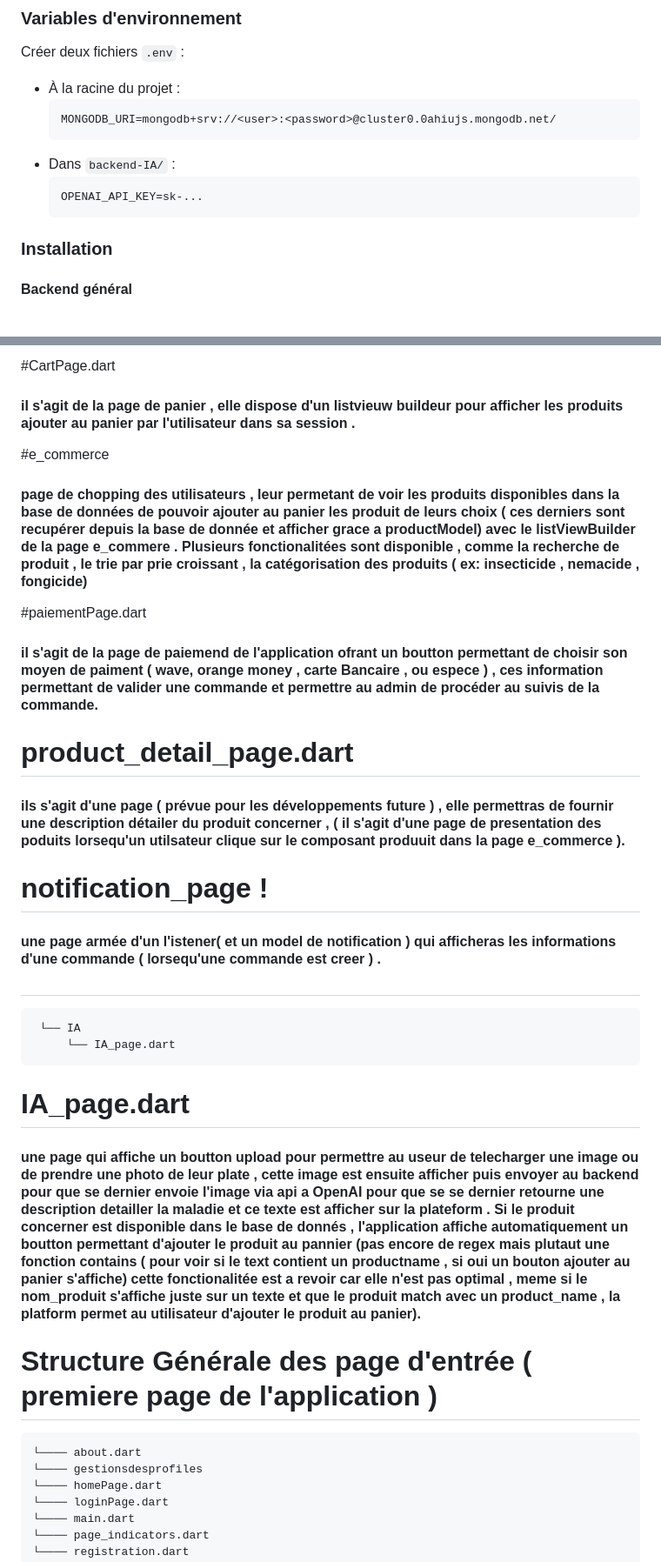
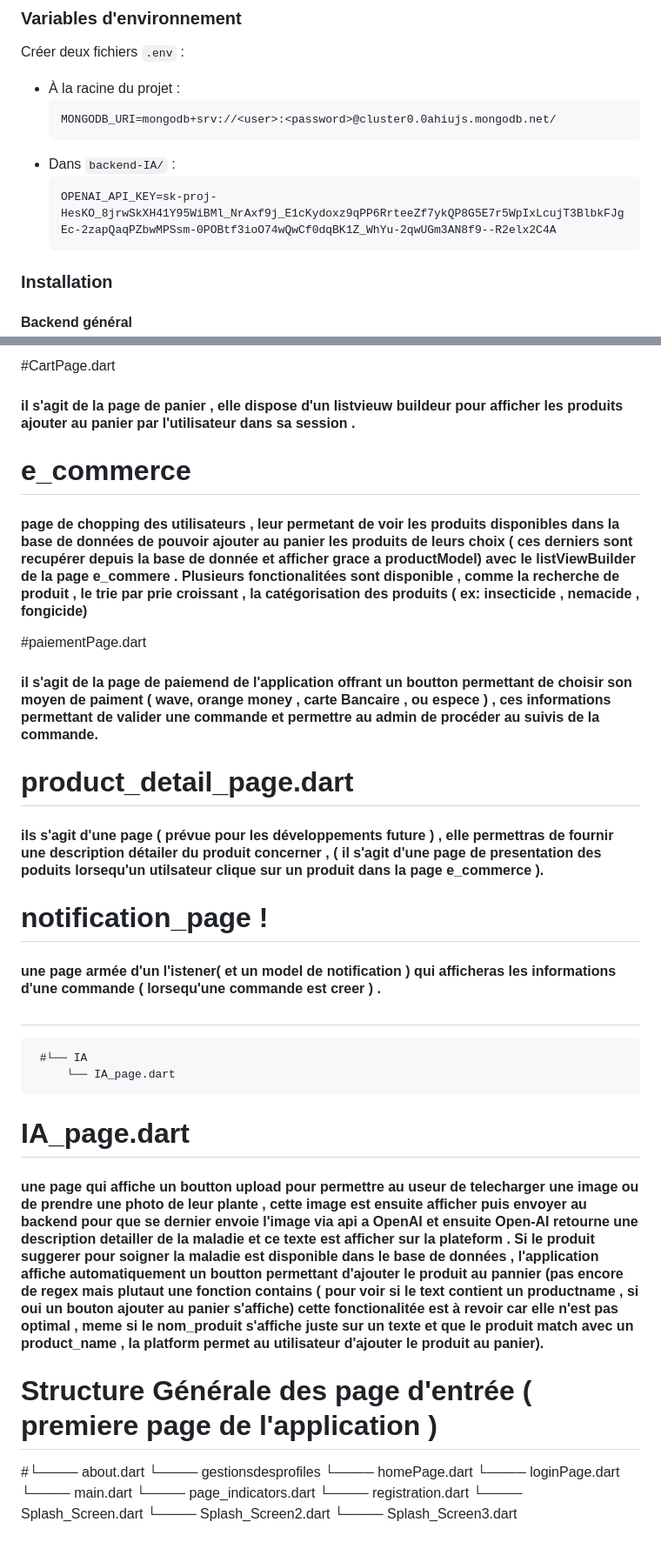
Before and after one commit to Agilicis1/AGRI_SHOP, a Markdown page: README.md, 2 parts joined by grey strips. Shown: that part at 87% size. Drawn GitHub-style; blank space fills up the shorter version.

````diff
--- a/README.md
+++ b/README.md
@@ -71,7 +69,7 @@ Créer deux fichiers `.env` :
   ```
 - Dans `backend-IA/` :
   ```
-  OPENAI_API_KEY=sk-...
+  OPENAI_API_KEY=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
   ```
 
 ### Installation
@@ -290,35 +304,34 @@ Aplication mobile destinée au agriculteur , en leurs offrant une platforme mobi
 # productModel.dart
 #### s'est la classe qui rassamble les fonctionnalitées  des produits , de meme que la structure du composant , c'est se dernier qui seras appeler lors de creation d'un produit ou de la mise d'un produit  dans la page e_commerce , pour permettre au utilisateur de pouvoir ajouter des produits.
 #CartPage.dart
-#### il s'agit de la page de panier , elle dispose d'un listvieuw buildeur pour afficher les produits ajouter au panier par l'utilisateur dans  sa session .
+#### il s'agit de la page de panier , elle dispose d'un listvieuw buildeur pour afficher les produits ajouter au panier par l'utilisateur dans sa session .
 
-#e_commerce
+# e_commerce
 
-#### page de chopping des utilisateurs , leur  permetant de voir les produits disponibles dans la base de données de pouvoir ajouter au panier les produit de leurs choix ( ces derniers sont recupérer depuis la base de donnée et afficher grace a productModel) avec le listViewBuilder de la page e_commere . Plusieurs fonctionalitées sont disponible  , comme la recherche de produit , le trie par prie croissant , la catégorisation des produits ( ex: insecticide , nemacide , fongicide)
+#### page de chopping des utilisateurs , leur  permetant de voir les produits disponibles dans la base de données de pouvoir ajouter au panier les produits de leurs choix ( ces derniers sont recupérer depuis la base de donnée et afficher grace a productModel) avec le listViewBuilder de la page e_commere . Plusieurs fonctionalitées sont disponible  , comme la recherche de produit , le trie par prie croissant , la catégorisation des produits ( ex: insecticide , nemacide , fongicide)
 
 #paiementPage.dart
 
-#### il s'agit de la page de paiemend de l'application ofrant un boutton permettant de choisir son moyen de paiment ( wave, orange money , carte Bancaire , ou espece ) , ces information permettant de valider une commande et permettre au admin de procéder au suivis de la commande.
+#### il s'agit de la page de paiemend de l'application offrant un boutton permettant de choisir son moyen de paiment ( wave, orange money , carte Bancaire , ou espece ) , ces informations permettant de valider une commande et permettre au admin de procéder au suivis de la commande.
 
 # product_detail_page.dart
 
-#### ils s'agit d'une page ( prévue pour les  développements future ) , elle permettras de fournir une description détailer du produit concerner , ( il s'agit d'une page de presentation des poduits lorsequ'un utilsateur clique sur le composant produuit dans la page e_commerce ).
+#### ils s'agit d'une page ( prévue pour les  développements future ) , elle permettras de fournir une description détailer du produit concerner , ( il s'agit d'une page de presentation des poduits lorsequ'un utilsateur clique sur un produit dans la page e_commerce ).
 
 # notification_page !
 #### une page armée d'un l'istener( et un model de notification ) qui afficheras les informations d'une commande ( lorsequ'une commande est creer )  .
 
 #
-     └── IA
+     #└── IA
          └── IA_page.dart
 
 # IA_page.dart
 
-#### une page qui affiche un boutton upload pour permettre au useur de telecharger une image ou de prendre une photo de leur plate , cette image est ensuite afficher puis envoyer au backend pour que se dernier envoie l'image via api a OpenAI pour que se se dernier retourne une description detailler  la maladie et ce texte est afficher sur la plateform . Si le produit concerner est disponible dans le base de donnés , l'application affiche automatiquement un boutton permettant d'ajouter le produit au pannier (pas encore de regex mais plutaut une fonction contains ( pour voir si le text contient un productname , si oui un bouton ajouter au panier s'affiche) cette fonctionalitée est a revoir car elle n'est pas optimal , meme si le nom_produit  s'affiche juste sur un texte et que le produit match avec un product_name , la platform permet au utilisateur d'ajouter le  produit au panier).
-
+#### une page qui affiche un boutton upload pour permettre au useur de telecharger une image ou de prendre une photo de leur plante , cette image est ensuite afficher puis envoyer au backend pour que se dernier envoie l'image via api a OpenAI et ensuite Open-AI  retourne une description detailler de la maladie et ce texte est afficher sur la plateform . Si le produit suggerer pour soigner la maladie est disponible dans le base de données , l'application affiche automatiquement un boutton permettant d'ajouter le produit au pannier (pas encore de regex mais plutaut une fonction contains ( pour voir si le text contient un productname , si oui un bouton ajouter au panier s'affiche) cette fonctionalitée est à revoir car elle n'est pas optimal , meme si le nom_produit  s'affiche juste sur un texte et que le produit match avec un product_name , la platform permet au utilisateur d'ajouter le  produit au panier).
 
 # Structure Générale des page d'entrée ( premiere page de l'application )
 
-    └──── about.dart
+  #└──── about.dart
     └──── gestionsdesprofiles
     └──── homePage.dart
     └──── loginPage.dart
````
Also changed, not shown: other parts of README.md (+34 -20 lines).
